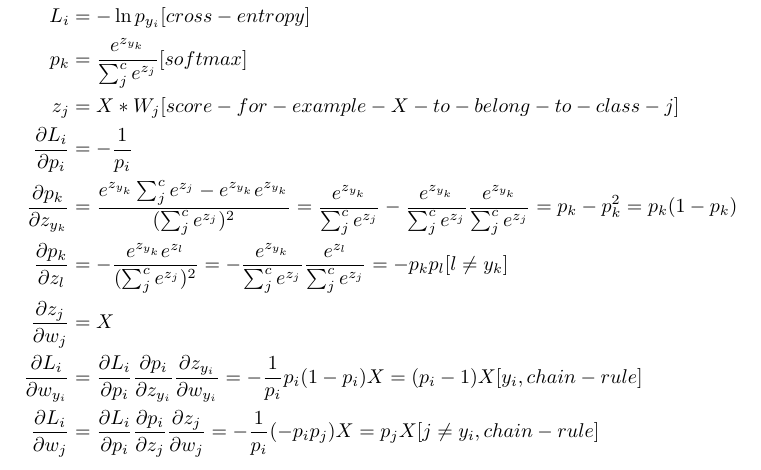
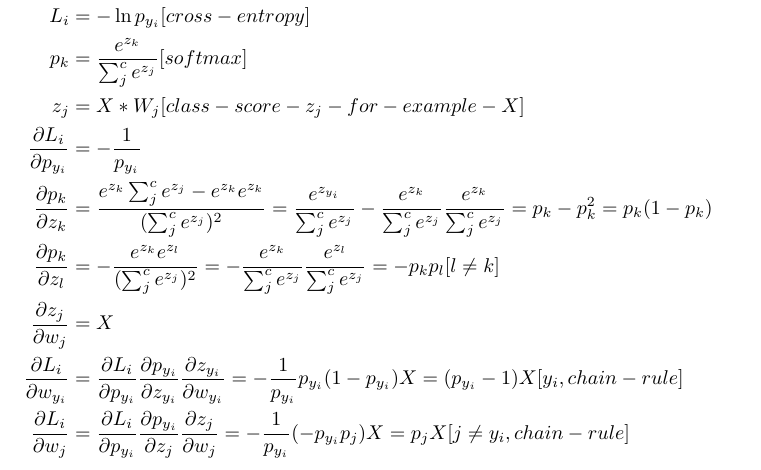
Before and after one commit to Tudor67/CS231n, a LaTeX problem sheet (Assignments 2018/assignment1/math details/cross_entropy.tex): part of the page, cut so that both start at the same text. Compiled offline with pdfLaTeX.

Commit message:
corrected some mistakes from math details (cross-entropy)

```diff
--- a/Assignments 2018/assignment1/math details/cross_entropy.tex
+++ b/Assignments 2018/assignment1/math details/cross_entropy.tex
@@ -22,36 +22,36 @@
   L &= \frac{1}{n} \sum_{i}^{n} L_{i}
        + \lambda * \sum_{j}^{d} \sum_{k}^{c} W_{j,k}^{2}\\
   L_{i} &= -\ln{p_{y_{i}}} [cross-entropy]\\
-  p_{k} &= \frac {e^{z_{y_{k}}}}{\sum_{j}^{c} e^{z_{j}}} [softmax]\\
-  z_{j} &= X * W_{j} [score-for-example-X-to-belong-to-class-j]\\
-  \frac {\partial L_{i}}{\partial p_{i}} &= -\frac {1}{p_{i}}\\
-  \frac {\partial p_{k}}{\partial z_{y_{k}}} &=
-        \frac {e^{z_{y_{k}}}\sum_{j}^{c} e^{z_{j}} - e^{z_{y_{k}}}e^{z_{y_{k}}}}
+  p_{k} &= \frac {e^{z_{k}}}{\sum_{j}^{c} e^{z_{j}}} [softmax]\\
+  z_{j} &= X * W_{j} [class-score-z_{j}-for-example-X]\\
+  \frac {\partial L_{i}}{\partial p_{y_{i}}} &= -\frac {1}{p_{y_{i}}}\\
+  \frac {\partial p_{k}}{\partial z_{k}} &=
+        \frac {e^{z_{k}}\sum_{j}^{c} e^{z_{j}} - e^{z_{k}}e^{z_{k}}}
               {(\sum_{j}^{c} e^{z_{j}})^2}
-      = \frac {e^{z_{y_{k}}}}{\sum_{j}^{c} e^{z_{j}}}
+      = \frac {e^{z_{y_{i}}}}{\sum_{j}^{c} e^{z_{j}}}
         -
-        \frac {e^{z_{y_{k}}}}{\sum_{j}^{c} e^{z_{j}}}
-        \frac {e^{z_{y_{k}}}}{\sum_{j}^{c} e^{z_{j}}}
+        \frac {e^{z_{k}}}{\sum_{j}^{c} e^{z_{j}}}
+        \frac {e^{z_{k}}}{\sum_{j}^{c} e^{z_{j}}}
       = p_{k} - p_{k}^2
       = p_{k}(1 - p_{k})\\
   \frac {\partial p_{k}}{\partial z_{l}} &=
-        -\frac {e^{z_{y_{k}}}e^{z_{l}}}
+        -\frac {e^{z_{k}}e^{z_{l}}}
                {(\sum_{j}^{c} e^{z_{j}})^2}
-       = -\frac {e^{z_{y_{k}}}}{\sum_{j}^{c} e^{z_{j}}}
+       = -\frac {e^{z_{k}}}{\sum_{j}^{c} e^{z_{j}}}
           \frac {e^{z_{l}}}{\sum_{j}^{c} e^{z_{j}}}
-       = -p_{k}p_{l} [l \neq y_{k}]\\
+       = -p_{k}p_{l} [l \neq k]\\
   \frac {\partial z_{j}}{\partial w_{j}} &= X\\
   \frac {\partial L_{i}}{\partial w_{y_{i}}} &=
-         \frac {\partial L_{i}}{\partial p_{i}}
-         \frac {\partial p_{i}}{\partial z_{y_{i}}}
+         \frac {\partial L_{i}}{\partial p_{y_{i}}}
+         \frac {\partial p_{y_{i}}}{\partial z_{y_{i}}}
          \frac {\partial z_{y_{i}}}{\partial w_{y_{i}}}
-      = -\frac {1}{p_{i}}{p_{i}}(1 - p_{i})X
-      = (p_{i} - 1)X [y_{i}, chain- rule]\\
+      = -\frac {1}{p_{y_{i}}}{p_{y_{i}}}(1 - p_{y_{i}})X
+      = (p_{y_{i}} - 1)X [y_{i}, chain- rule]\\
   \frac {\partial L_{i}}{\partial w_{j}} &=
-         \frac {\partial L_{i}}{\partial p_{i}}
-         \frac {\partial p_{i}}{\partial z_{j}}
+         \frac {\partial L_{i}}{\partial p_{y_{i}}}
+         \frac {\partial p_{y_{i}}}{\partial z_{j}}
          \frac {\partial z_{j}}{\partial w_{j}}
-      = -\frac {1}{p_{i}}(-p_{i}p_{j})X
+      = -\frac {1}{p_{y_{i}}}(-p_{y_{i}}p_{j})X
       = p_{j}X [j \neq y_{i}, chain- rule]
   \end{align*}
 
```
Also changed, not shown: Assignments 2018/assignment1/math details/cross_entropy.pdf.
